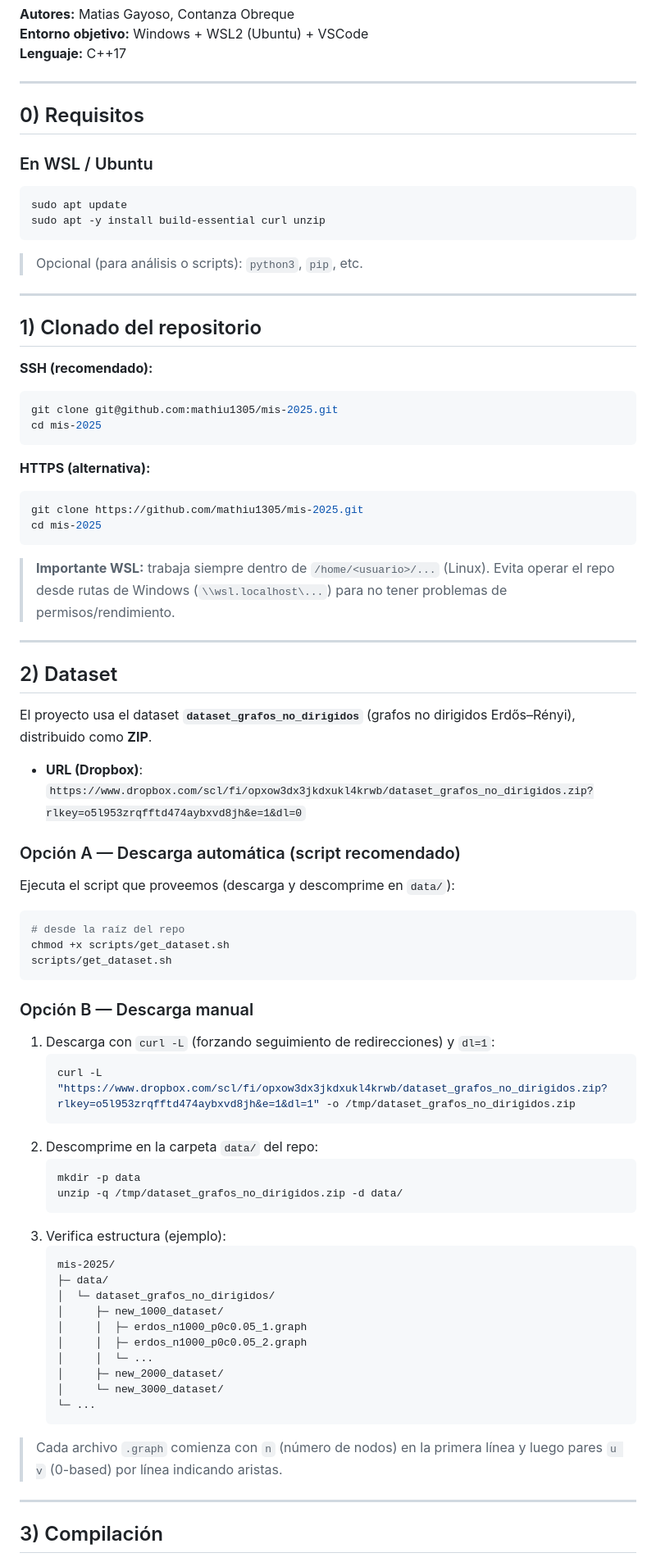
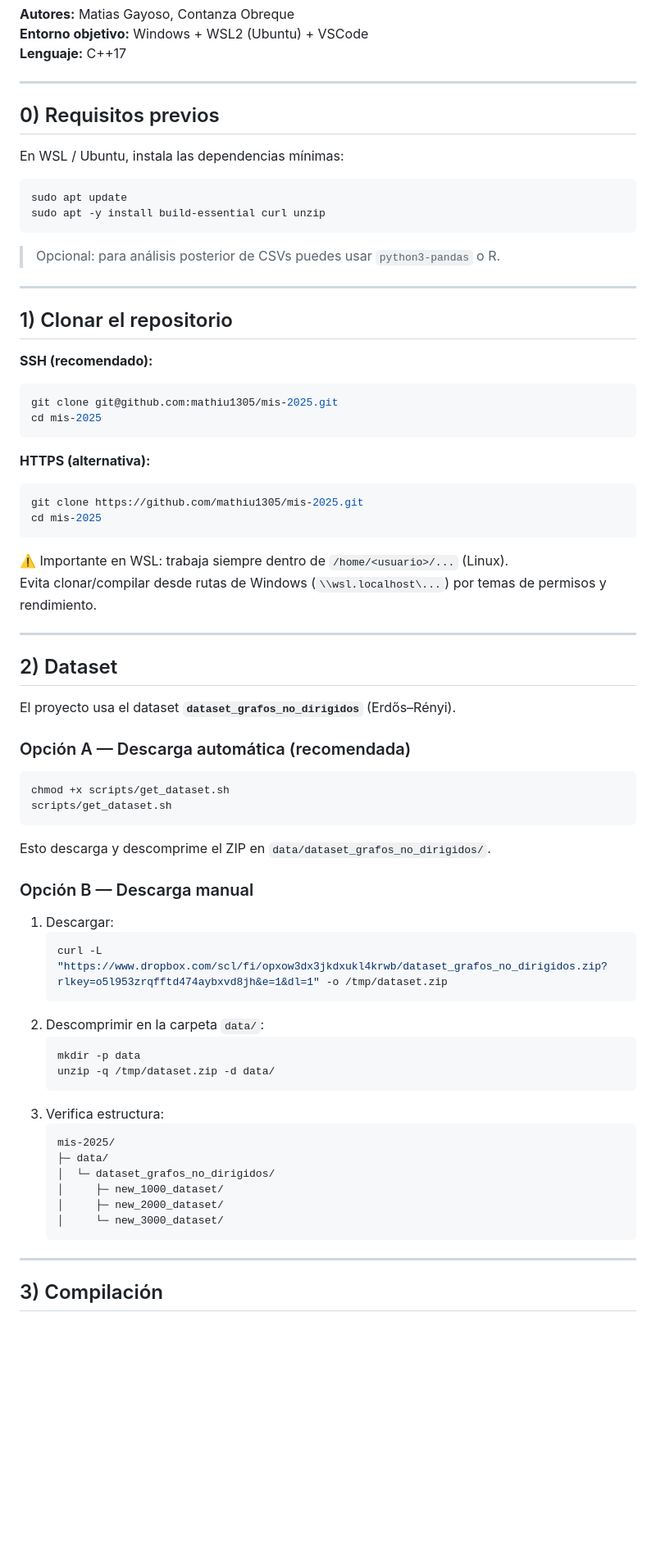
Before and after one commit to mathiu1305/mis-2025, a Markdown page: README.md, the part around the change printed below. Shown: that part at 82% size. Rendered like a GitHub page; blank space fills up the shorter version.

````diff
--- a/README.md
+++ b/README.md
@@ -6,19 +6,20 @@
 
 ---
 
-## 0) Requisitos
+## 0) Requisitos previos
 
-### En WSL / Ubuntu
+En WSL / Ubuntu, instala las dependencias mínimas:
+
 ```bash
 sudo apt update
 sudo apt -y install build-essential curl unzip
 ```
 
-> Opcional (para análisis o scripts): `python3`, `pip`, etc.
+> Opcional: para análisis posterior de CSVs puedes usar `python3-pandas` o R.
 
 ---
 
-## 1) Clonado del repositorio
+## 1) Clonar el repositorio
 
 **SSH (recomendado):**
 ```bash
@@ -32,52 +33,44 @@ git clone https://github.com/mathiu1305/mis-2025.git
 cd mis-2025
 ```
 
-> **Importante WSL:** trabaja siempre dentro de `/home/<usuario>/...` (Linux). Evita operar el repo desde rutas de Windows (`\\wsl.localhost\...`) para no tener problemas de permisos/rendimiento.
+⚠️ Importante en WSL: trabaja siempre dentro de `/home/<usuario>/...` (Linux).
+Evita clonar/compilar desde rutas de Windows (`\\wsl.localhost\...`) por temas de permisos y rendimiento.
 
 ---
 
 ## 2) Dataset
 
-El proyecto usa el dataset **`dataset_grafos_no_dirigidos`** (grafos no dirigidos Erdős–Rényi), distribuido como **ZIP**.
+El proyecto usa el dataset **`dataset_grafos_no_dirigidos`** (Erdős–Rényi).
 
-- **URL (Dropbox)**:
-  `https://www.dropbox.com/scl/fi/opxow3dx3jkdxukl4krwb/dataset_grafos_no_dirigidos.zip?rlkey=o5l953zrqfftd474aybxvd8jh&e=1&dl=0`
+### Opción A — Descarga automática (recomendada)
 
-### Opción A — Descarga automática (script recomendado)
-
-Ejecuta el script que proveemos (descarga y descomprime en `data/`):
 ```bash
-# desde la raíz del repo
 chmod +x scripts/get_dataset.sh
 scripts/get_dataset.sh
 ```
 
+Esto descarga y descomprime el ZIP en `data/dataset_grafos_no_dirigidos/`.
+
 ### Opción B — Descarga manual
 
-1. Descarga con `curl -L` (forzando seguimiento de redirecciones) y `dl=1`:
+1. Descargar:
    ```bash
-   curl -L "https://www.dropbox.com/scl/fi/opxow3dx3jkdxukl4krwb/dataset_grafos_no_dirigidos.zip?rlkey=o5l953zrqfftd474aybxvd8jh&e=1&dl=1" -o /tmp/dataset_grafos_no_dirigidos.zip
+   curl -L "https://www.dropbox.com/scl/fi/opxow3dx3jkdxukl4krwb/dataset_grafos_no_dirigidos.zip?rlkey=o5l953zrqfftd474aybxvd8jh&e=1&dl=1" -o /tmp/dataset.zip
    ```
-2. Descomprime en la carpeta `data/` del repo:
+2. Descomprimir en la carpeta `data/`:
    ```bash
    mkdir -p data
-   unzip -q /tmp/dataset_grafos_no_dirigidos.zip -d data/
+   unzip -q /tmp/dataset.zip -d data/
    ```
-3. Verifica estructura (ejemplo):
+3. Verifica estructura:
    ```
    mis-2025/
    ├─ data/
    │  └─ dataset_grafos_no_dirigidos/
    │     ├─ new_1000_dataset/
-   │     │  ├─ erdos_n1000_p0c0.05_1.graph
-   │     │  ├─ erdos_n1000_p0c0.05_2.graph
-   │     │  └─ ...
    │     ├─ new_2000_dataset/
    │     └─ new_3000_dataset/
-   └─ ...
    ```
-
-> Cada archivo `.graph` comienza con `n` (número de nodos) en la primera línea y luego pares `u v` (0-based) por línea indicando aristas.
 
 ---
 
````
Also changed, not shown: other parts of README.md (+88 -54 lines).
